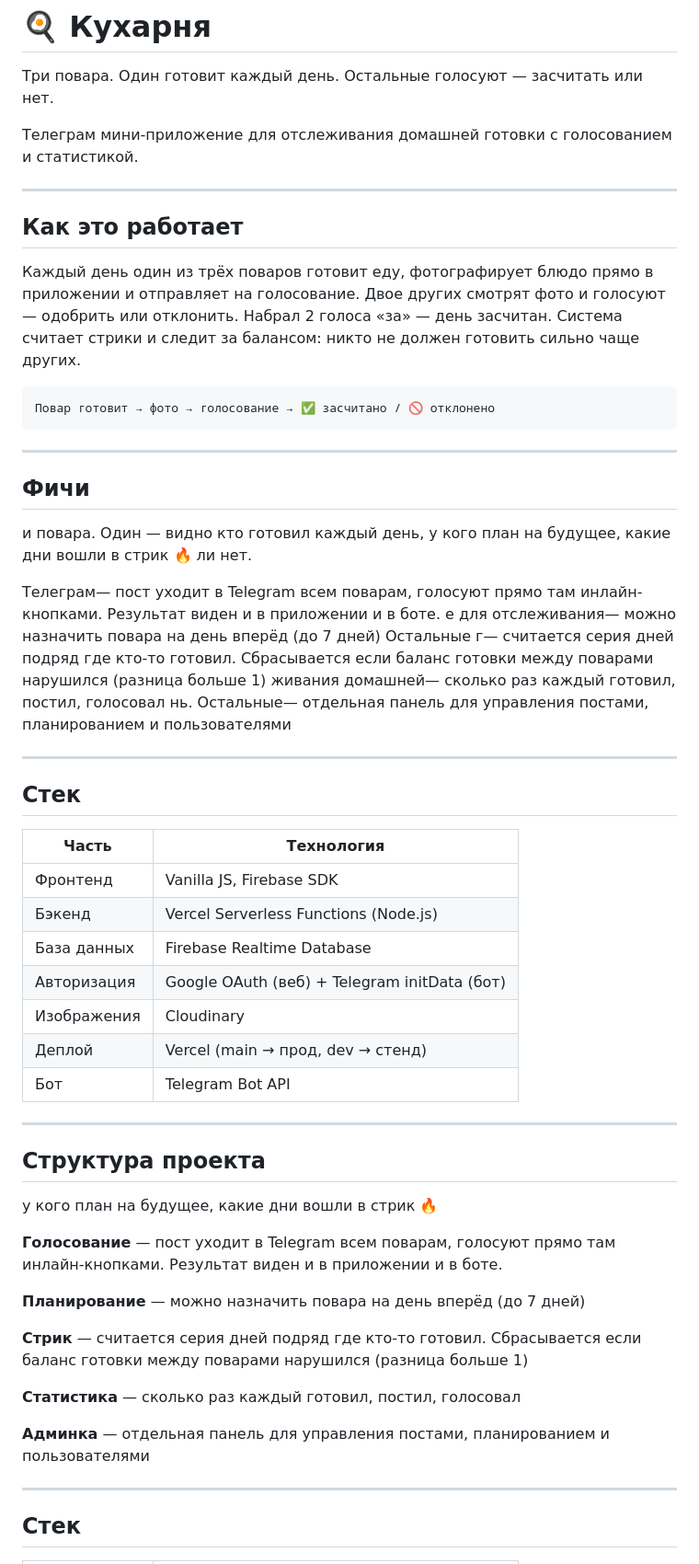
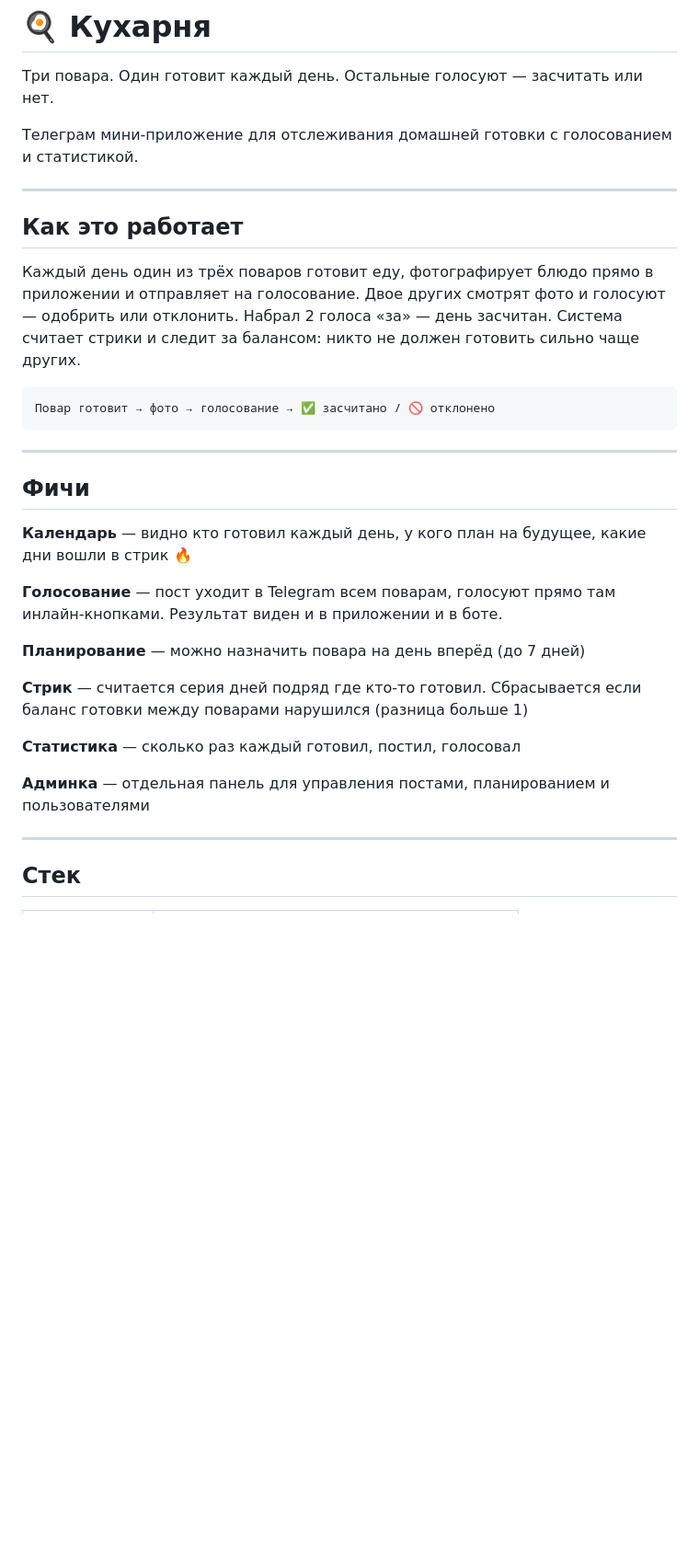
Before and after one commit to SolverNA/kyharnya, a Markdown page: README.md, the part around one of its changes. Shown at 92% size. GitHub-like rendering; blank space fills up the shorter version.

````diff
--- a/README.md
+++ b/README.md
@@ -4,7 +4,7 @@
 
 Телеграм мини-приложение для отслеживания домашней готовки с голосованием и статистикой.
 
------
+---
 
 ## Как это работает
 
@@ -14,36 +14,11 @@
 Повар готовит → фото → голосование → ✅ засчитано / 🚫 отклонено
 ```
 
------
+---
 
 ## Фичи
-и повара. Один — видно кто готовил каждый день, у кого план на будущее, какие дни вошли в стрик 🔥
-ли нет.
 
-Телеграм— пост уходит в Telegram всем поварам, голосуют прямо там инлайн-кнопками. Результат виден и в приложении и в боте.
-е для отслеживания— можно назначить повара на день вперёд (до 7 дней)
-Остальные г— считается серия дней подряд где кто-то готовил. Сбрасывается если баланс готовки между поварами нарушился (разница больше 1)
-живания домашней— сколько раз каждый готовил, постил, голосовал
-нь. Остальные— отдельная панель для управления постами, планированием и пользователями
-
------
-
-## Стек
-
-|Часть      |Технология                                  |
-|-----------|--------------------------------------------|
-|Фронтенд   |Vanilla JS, Firebase SDK                    |
-|Бэкенд     |Vercel Serverless Functions (Node.js)       |
-|База данных|Firebase Realtime Database                  |
-|Авторизация|Google OAuth (веб) + Telegram initData (бот)|
-|Изображения|Cloudinary                                  |
-|Деплой     |Vercel (main → прод, dev → стенд)           |
-|Бот        |Telegram Bot API                            |
-
------
-
-## Структура проекта
- у кого план на будущее, какие дни вошли в стрик 🔥
+**Календарь** — видно кто готовил каждый день, у кого план на будущее, какие дни вошли в стрик 🔥
 
 **Голосование** — пост уходит в Telegram всем поварам, голосуют прямо там инлайн-кнопками. Результат виден и в приложении и в боте.
 
@@ -55,7 +30,7 @@
 
 **Админка** — отдельная панель для управления постами, планированием и пользователями
 
------
+---
 
 ## Стек
 
````
Also changed, not shown: other parts of README.md (+45 -19 lines), SETUP.md (added, +223 -0 lines).
